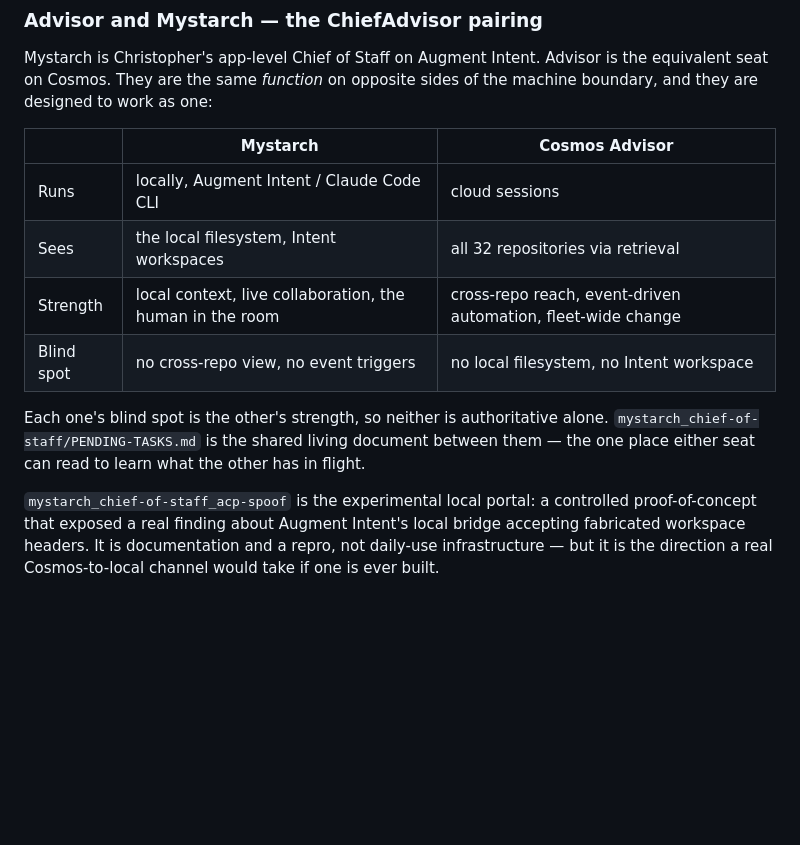
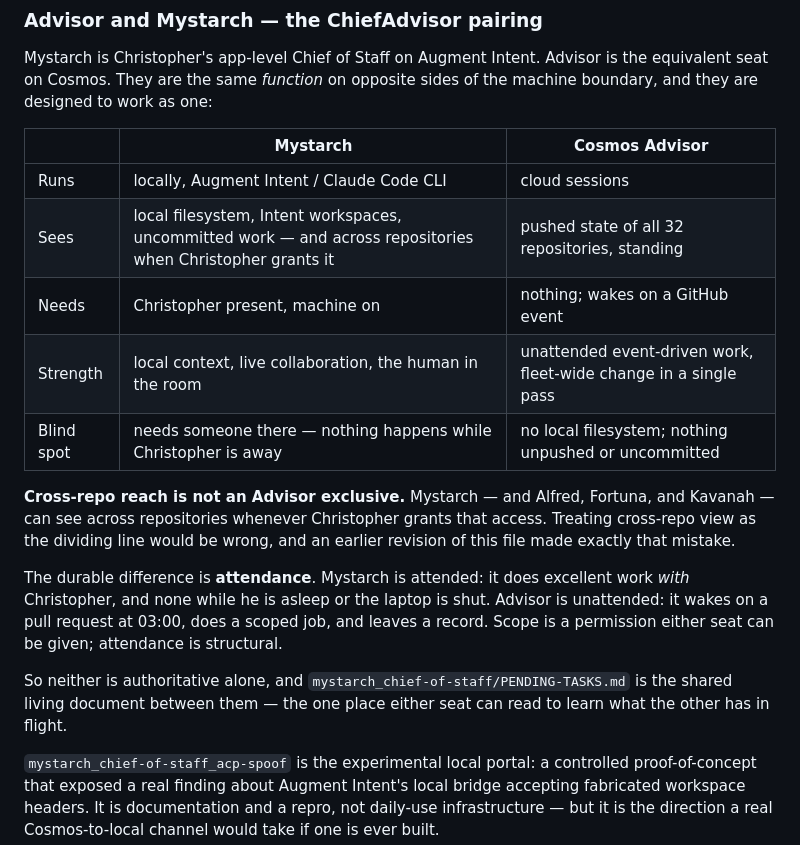
Before and after one commit to drasticstatic/anthropas-argus-alfred-public-preview, a Markdown page: sandbox/COSMOS_AGENT_ROLE_REFERENCE.md, the part around the change. Rendered like a GitHub page; blank space fills up the shorter version.

```diff
--- a/sandbox/COSMOS_AGENT_ROLE_REFERENCE.md
+++ b/sandbox/COSMOS_AGENT_ROLE_REFERENCE.md
@@ -51,13 +51,23 @@ designed to work as one:
 | | Mystarch | Cosmos Advisor |
 |---|---|---|
 | Runs | locally, Augment Intent / Claude Code CLI | cloud sessions |
-| Sees | the local filesystem, Intent workspaces | all 32 repositories via retrieval |
-| Strength | local context, live collaboration, the human in the room | cross-repo reach, event-driven automation, fleet-wide change |
-| Blind spot | no cross-repo view, no event triggers | no local filesystem, no Intent workspace |
+| Sees | local filesystem, Intent workspaces, uncommitted work — and across repositories when Christopher grants it | pushed state of all 32 repositories, standing |
+| Needs | Christopher present, machine on | nothing; wakes on a GitHub event |
+| Strength | local context, live collaboration, the human in the room | unattended event-driven work, fleet-wide change in a single pass |
+| Blind spot | needs someone there — nothing happens while Christopher is away | no local filesystem; nothing unpushed or uncommitted |
 
-Each one's blind spot is the other's strength, so neither is authoritative alone.
-`mystarch_chief-of-staff/PENDING-TASKS.md` is the shared living document between them — the one
-place either seat can read to learn what the other has in flight.
+**Cross-repo reach is not an Advisor exclusive.** Mystarch — and Alfred, Fortuna, and Kavanah — can
+see across repositories whenever Christopher grants that access. Treating cross-repo view as the
+dividing line would be wrong, and an earlier revision of this file made exactly that mistake.
+
+The durable difference is **attendance**. Mystarch is attended: it does excellent work *with*
+Christopher, and none while he is asleep or the laptop is shut. Advisor is unattended: it wakes on a
+pull request at 03:00, does a scoped job, and leaves a record. Scope is a permission either seat can
+be given; attendance is structural.
+
+So neither is authoritative alone, and `mystarch_chief-of-staff/PENDING-TASKS.md` is the shared
+living document between them — the one place either seat can read to learn what the other has in
+flight.
 
 `mystarch_chief-of-staff_acp-spoof` is the experimental local portal: a controlled proof-of-concept
 that exposed a real finding about Augment Intent's local bridge accepting fabricated workspace
```
Also changed, not shown: sandbox/AGENT_IDENTITY_REFERENCE.md (+21 -8 lines).
